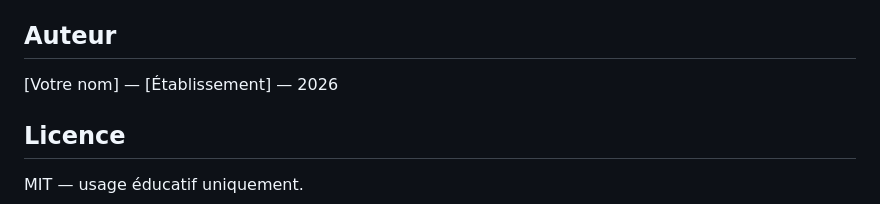
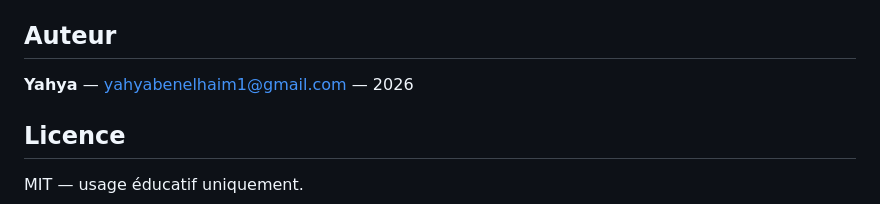
Before and after one commit to Yahya-commit/Honeypot-Distribu-Intelligent, a Markdown page: README.md, the part around the change. Drawn GitHub-style.

Commit message:
Ajout auteur Yahya et email dans la documentation

```diff
--- a/README.md
+++ b/README.md
@@ -121,7 +121,7 @@ Pour supprimer les volumes : `docker compose down -v`
 
 ## Auteur
 
-[Votre nom] — [Établissement] — 2026
+**Yahya** — yahyabenelhaim1@gmail.com — 2026
 
 ## Licence
 
```
Also changed, not shown: docs/RAPPORT_ANALYTIQUE.md (+2 -1 lines).
